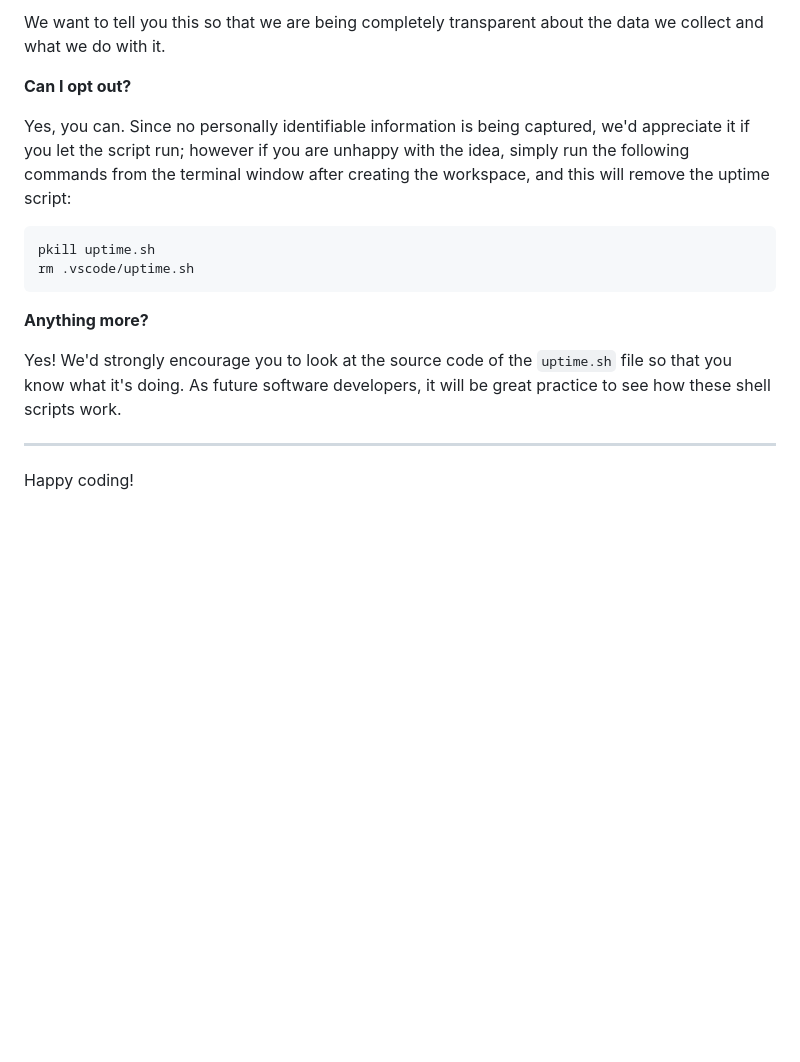
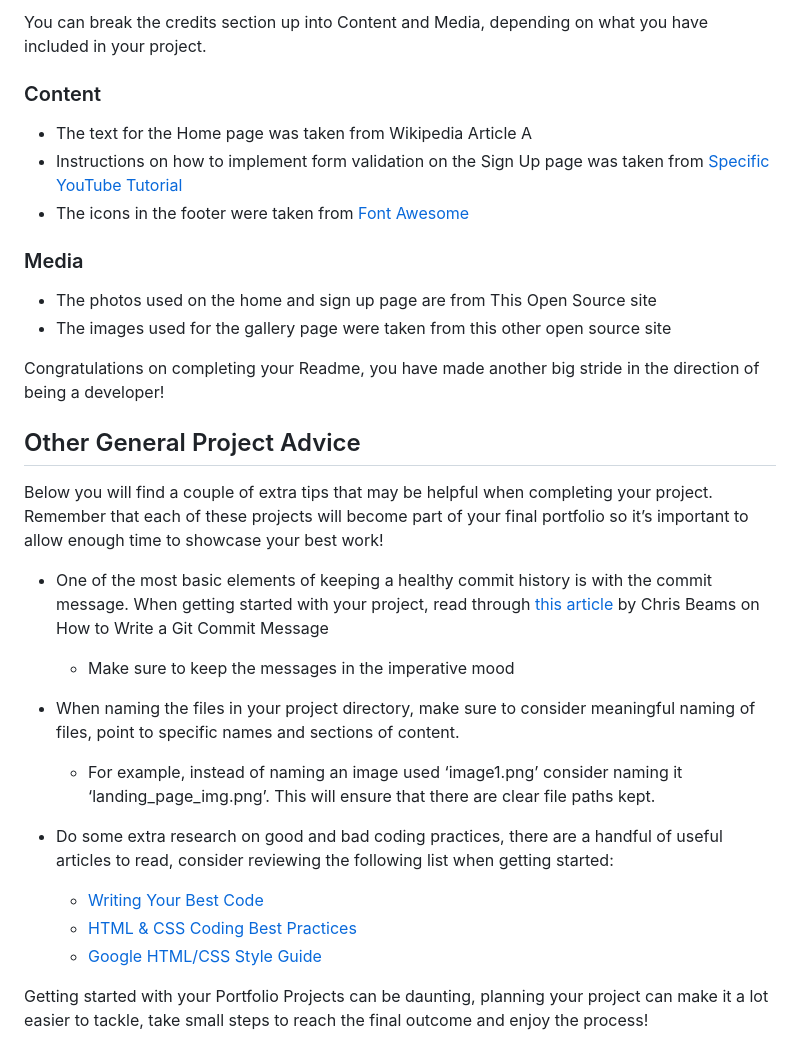
Before and after one commit to craig-grant630/love-running, a Markdown page: README.md, the part around one of its changes. GitHub-like rendering; blank space fills up the shorter version.

````diff
--- a/README.md
+++ b/README.md
@@ -113,19 +108,33 @@ It is not possible for us or anyone else to trace the random ID back to an indiv
 
-We want to tell you this so that we are being completely transparent about the data we collect and what we do with it.
+You can break the credits section up into Content and Media, depending on what you have included in your project.
 
-**Can I opt out?**
+### Content
 
-Yes, you can. Since no personally identifiable information is being captured, we'd appreciate it if you let the script run; however if you are unhappy with the idea, simply run the following commands from the terminal window after creating the workspace, and this will remove the uptime script:
+- The text for the Home page was taken from Wikipedia Article A
+- Instructions on how to implement form validation on the Sign Up page was taken from [Specific YouTube Tutorial](https://www.youtube.com/)
+- The icons in the footer were taken from [Font Awesome](https://fontawesome.com/)
 
-```
-pkill uptime.sh
-rm .vscode/uptime.sh
-```
+### Media
 
-**Anything more?**
+- The photos used on the home and sign up page are from This Open Source site
+- The images used for the gallery page were taken from this other open source site
 
-Yes! We'd strongly encourage you to look at the source code of the `uptime.sh` file so that you know what it's doing. As future software developers, it will be great practice to see how these shell scripts work.
 
----
+Congratulations on completing your Readme, you have made another big stride in the direction of being a developer!
 
-Happy coding!
+## Other General Project Advice
+
+Below you will find a couple of extra tips that may be helpful when completing your project. Remember that each of these projects will become part of your final portfolio so it’s important to allow enough time to showcase your best work!
+
+- One of the most basic elements of keeping a healthy commit history is with the commit message. When getting started with your project, read through [this article](https://chris.beams.io/posts/git-commit/) by Chris Beams on How to Write  a Git Commit Message
+  - Make sure to keep the messages in the imperative mood
+
+- When naming the files in your project directory, make sure to consider meaningful naming of files, point to specific names and sections of content.
+  - For example, instead of naming an image used ‘image1.png’ consider naming it ‘landing_page_img.png’. This will ensure that there are clear file paths kept.
+
+- Do some extra research on good and bad coding practices, there are a handful of useful articles to read, consider reviewing the following list when getting started:
+  - [Writing Your Best Code](https://learn.shayhowe.com/html-css/writing-your-best-code/)
+  - [HTML & CSS Coding Best Practices](https://medium.com/@inceptiondj.info/html-css-coding-best-practice-fadb9870a00f)
+  - [Google HTML/CSS Style Guide](https://google.github.io/styleguide/htmlcssguide.html#General)
+
+Getting started with your Portfolio Projects can be daunting, planning your project can make it a lot easier to tackle, take small steps to reach the final outcome and enjoy the process!
````
Also changed, not shown: other parts of README.md (+59 -64 lines).
